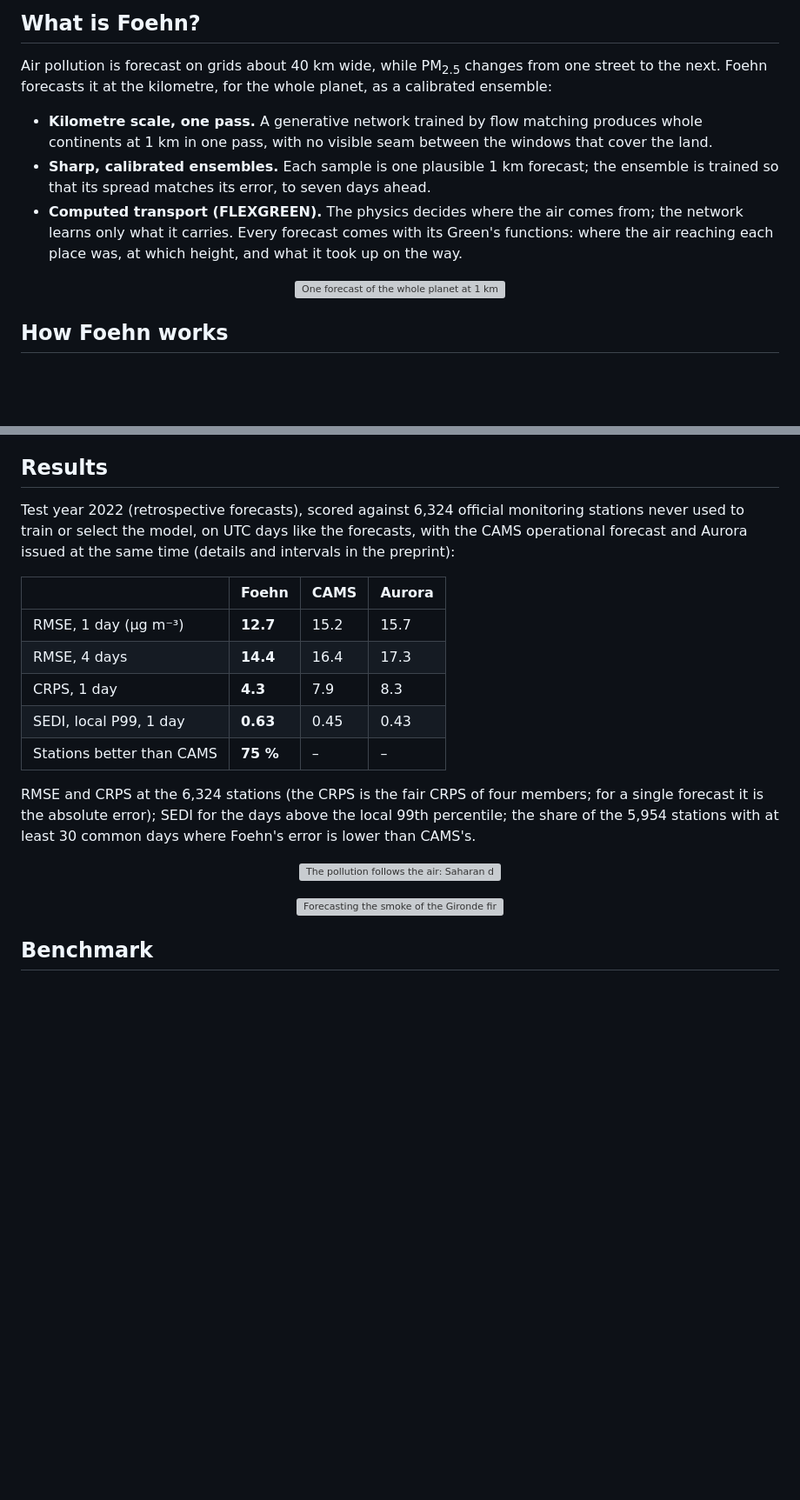
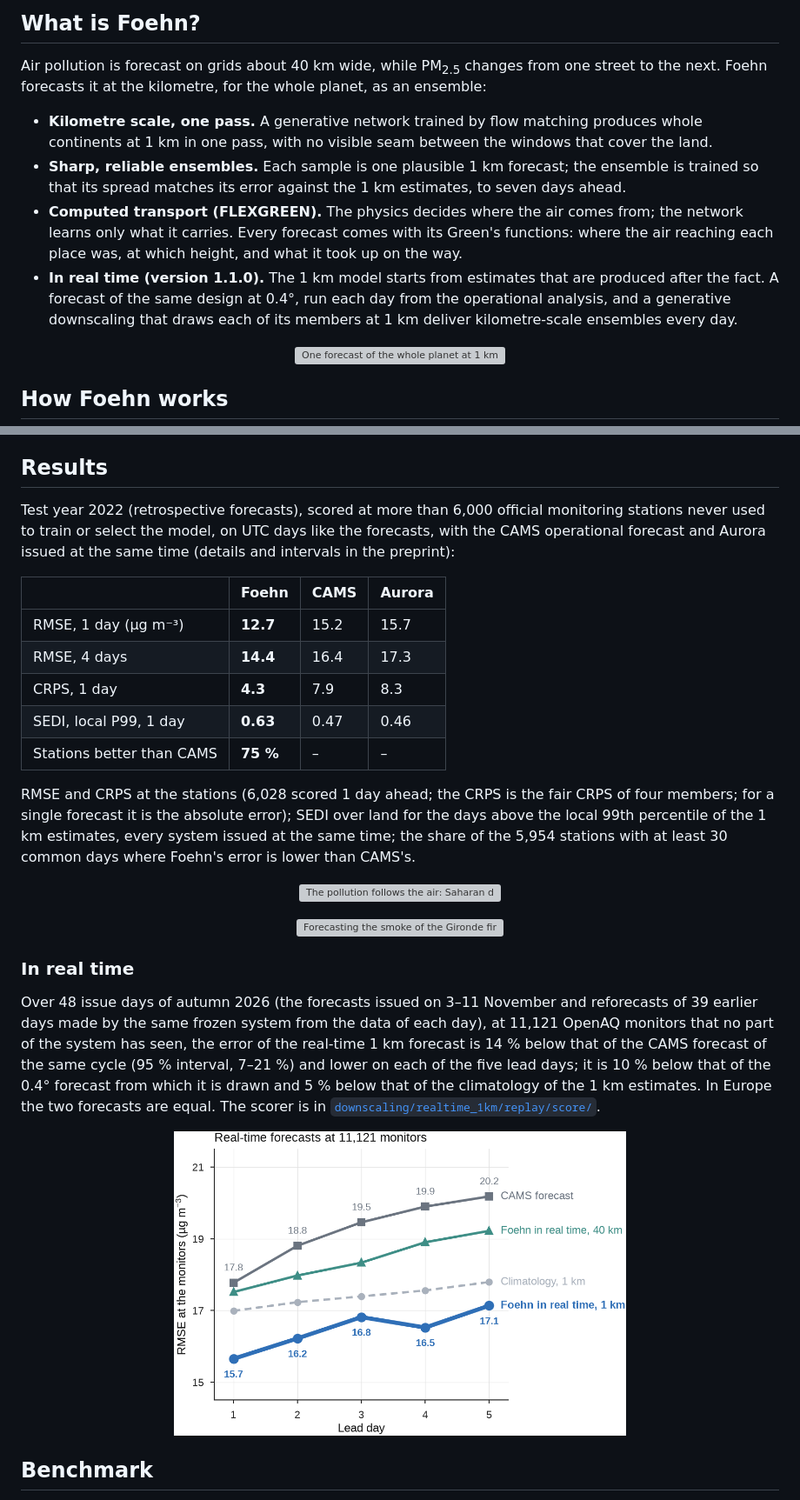
Before and after one commit to AmmarKheder/Foehn, a Markdown page: README.md, 2 parts joined by grey strips. Shown at 87% size. Rendered like a GitHub page; pictures changed too: docs/figures/web/fig_realtime_monitors.png (added); blank space fills up the shorter version; grey boxes are pictures that could not be loaded.

Commit message:
README: the real-time forecast and its verification at the monitors (version 1.1.0)

```diff
--- a/README.md
+++ b/README.md
@@ -45,15 +46,18 @@ tells every receptor where its air was on the start day and which wildfire and a
 ## What is Foehn?
 
 Air pollution is forecast on grids about 40 km wide, while PM<sub>2.5</sub> changes from one street to the next. Foehn
-forecasts it at the kilometre, for the whole planet, as a calibrated ensemble:
+forecasts it at the kilometre, for the whole planet, as an ensemble:
 
 - **Kilometre scale, one pass.** A generative network trained by flow matching produces whole continents at 1 km in one
   pass, with no visible seam between the windows that cover the land.
-- **Sharp, calibrated ensembles.** Each sample is one plausible 1 km forecast; the ensemble is trained so that its spread
-  matches its error, to seven days ahead.
+- **Sharp, reliable ensembles.** Each sample is one plausible 1 km forecast; the ensemble is trained so that its spread
+  matches its error against the 1 km estimates, to seven days ahead.
 - **Computed transport (FLEXGREEN).** The physics decides where the air comes from; the network learns only what it carries.
   Every forecast comes with its Green's functions: where the air reaching each place was, at which height, and what it took
   up on the way.
+- **In real time (version 1.1.0).** The 1 km model starts from estimates that are produced after the fact. A forecast of
+  the same design at 0.4°, run each day from the operational analysis, and a generative downscaling that draws each of its
+  members at 1 km deliver kilometre-scale ensembles every day.
 
 <p align="center">
   <a href="docs/figures/fig_overview.png"><img src="docs/figures/web/fig_overview.jpg" width="880" alt="One forecast of the whole planet at 1 km, with four basin zooms against CAMS and GHAP"></a>
@@ -78,7 +82,7 @@ ensemble member.
 
 ## Results
 
-Test year 2022 (retrospective forecasts), scored against 6,324 official monitoring stations never used to train or select the
+Test year 2022 (retrospective forecasts), scored at more than 6,000 official monitoring stations never used to train or select the
 model, on UTC days like the forecasts, with the CAMS operational
 forecast and Aurora issued at the same time (details and intervals in the preprint):
 
@@ -87,16 +91,29 @@ forecast and Aurora issued at the same time (details and intervals in the prepri
 | RMSE, 1 day (µg m⁻³) | **12.7** | 15.2 | 15.7 |
 | RMSE, 4 days | **14.4** | 16.4 | 17.3 |
 | CRPS, 1 day | **4.3** | 7.9 | 8.3 |
-| SEDI, local P99, 1 day | **0.63** | 0.45 | 0.43 |
+| SEDI, local P99, 1 day | **0.63** | 0.47 | 0.46 |
 | Stations better than CAMS | **75 %** | – | – |
 
-RMSE and CRPS at the 6,324 stations (the CRPS is the fair CRPS of four members; for a single forecast it is the absolute error); SEDI for the days above the local 99th percentile; the share of the 5,954 stations with at least 30 common days where Foehn's error is lower than CAMS's.
+RMSE and CRPS at the stations (6,028 scored 1 day ahead; the CRPS is the fair CRPS of four members; for a single forecast it is the absolute error); SEDI over land for the days above the local 99th percentile of the 1 km estimates, every system issued at the same time; the share of the 5,954 stations with at least 30 common days where Foehn's error is lower than CAMS's.
 
 <p align="center">
   <a href="docs/figures/fig_transport.png"><img src="docs/figures/web/fig_transport.jpg" width="880" alt="The pollution follows the air: Saharan dust reaching Kano, and why the gain of the computed transport fades with lead time"></a>
 </p>
 <p align="center">
   <a href="docs/figures/fig_smoke.png"><img src="docs/figures/web/fig_smoke.jpg" width="880" alt="Forecasting the smoke of the Gironde fires of July 2022 at the Teich bird reserve, five days ahead"></a>
+</p>
+
+### In real time
+
+Over 48 issue days of autumn 2026 (the forecasts issued on 3–11 November and reforecasts of 39 earlier days made by the same
+frozen system from the data of each day), at 11,121 OpenAQ monitors that no part of the system has seen, the error of the
+real-time 1 km forecast is 14 % below that of the CAMS forecast of the same cycle (95 % interval, 7–21 %) and lower on each of
+the five lead days; it is 10 % below that of the 0.4° forecast from which it is drawn and 5 % below that of the climatology of
+the 1 km estimates. In Europe the two forecasts are equal. The scorer is in
+[`downscaling/realtime_1km/replay/score/`](downscaling/realtime_1km/replay/score/).
+
+<p align="center">
+  <img src="docs/figures/web/fig_realtime_monitors.png" width="520" alt="Real-time forecasts at 11,121 monitors: RMSE by lead day of the 1 km forecast, the 0.4 degree forecast, the CAMS forecast and the climatology">
 </p>
 
 ## Benchmark
```
Also changed, not shown: other parts of README.md (+2 -1 lines).
